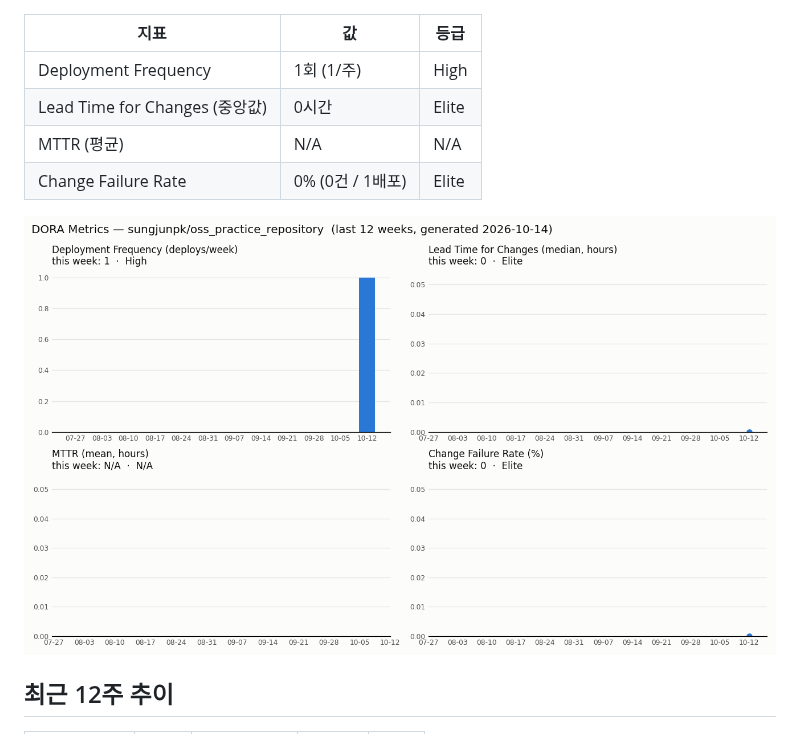
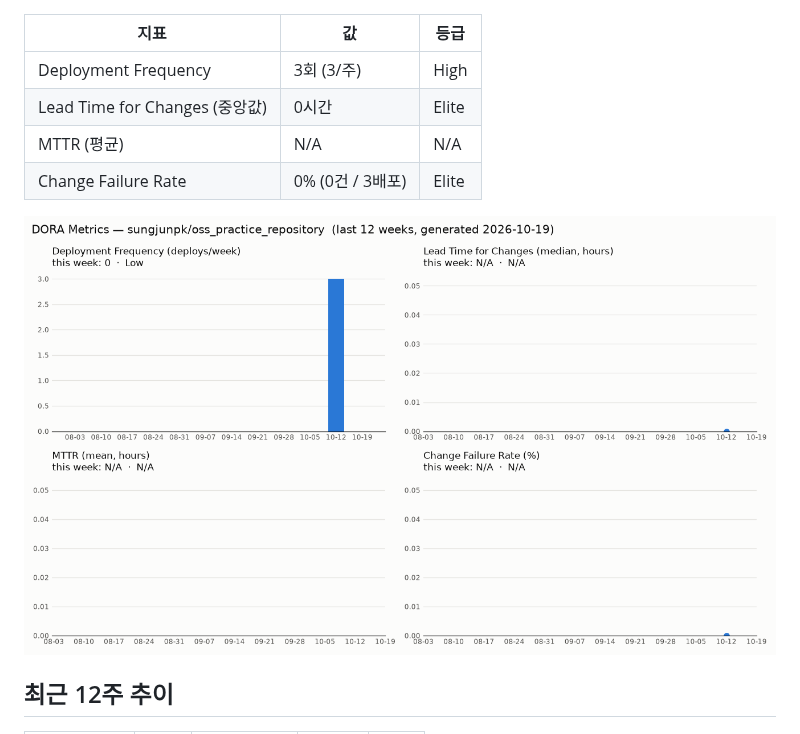
Before and after one commit to sungjunpk/oss_practice_repository, a Markdown page: dora/REPORT.md, the part around one of its changes. Drawn GitHub-style; pictures changed too: dora/dashboard.png.

Commit message:
DORA 주간 보고서 갱신 — 2026-10-19

```diff
--- a/dora/REPORT.md
+++ b/dora/REPORT.md
@@ -6,10 +6,10 @@
 
 | 지표 | 값 | 등급 |
 |---|---|---|
-| Deployment Frequency | 1회 (1/주) | High |
+| Deployment Frequency | 3회 (3/주) | High |
 | Lead Time for Changes (중앙값) | 0시간 | Elite |
 | MTTR (평균) | N/A | N/A |
-| Change Failure Rate | 0% (0건 / 1배포) | Elite |
+| Change Failure Rate | 0% (0건 / 3배포) | Elite |
 
 ![DORA dashboard](dashboard.png)
 
```
Also changed, not shown: other parts of dora/REPORT.md (+4 -4 lines), 1 other file.
